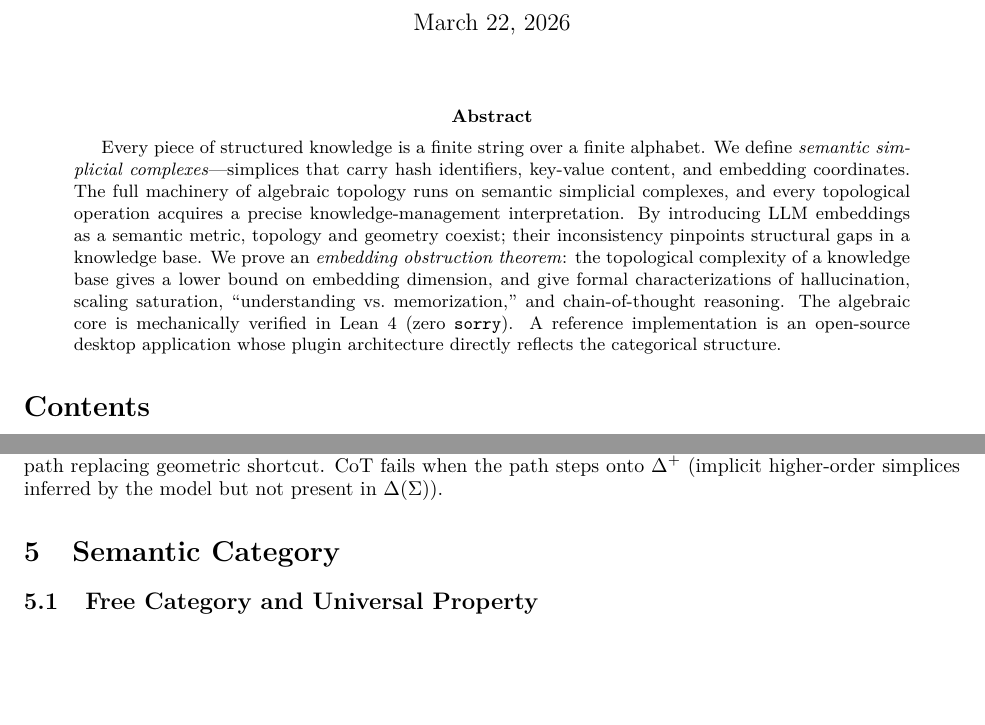
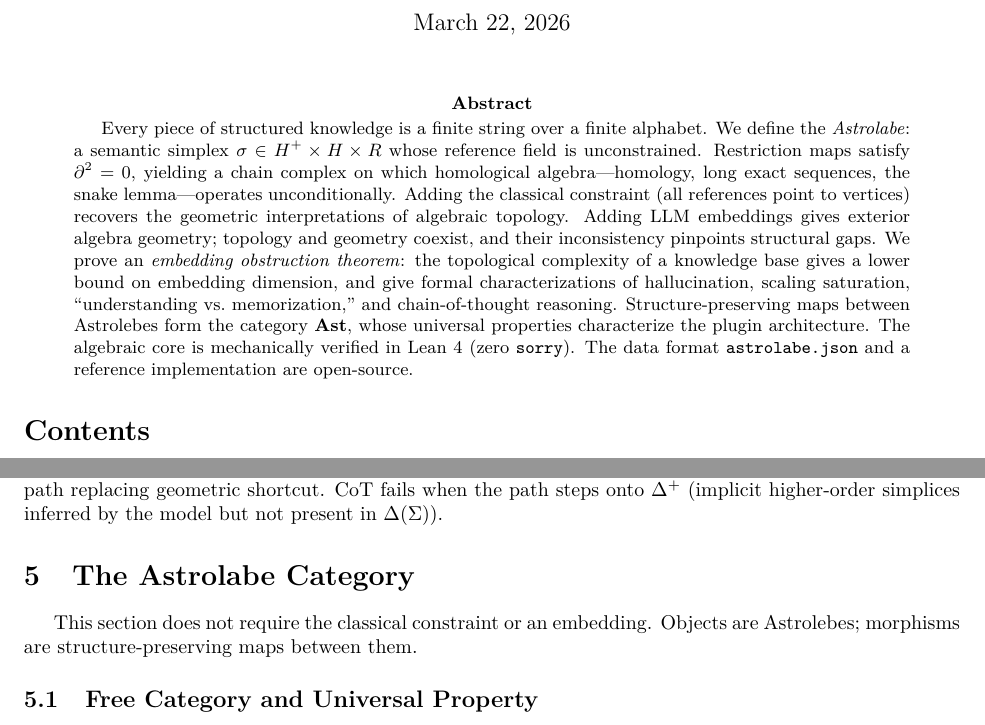
Before and after one commit to MathNetwork/Astrolabe, a LaTeX paper (paper/main.tex, which reads paper/sections/category.tex): two parts of pages 1 and 22 of 28, joined at a grey line, cut so that both start at the same text, the shorter picture padded with empty space. Compiled offline with pdfLaTeX.

Commit message:
paper: update abstract, §4 opening, and §5 title to match framework
- Abstract: rewrite with Astrolabe terminology, σ ∈ H+ × H × R, ∂²=0,
  classical constraint, category Ast, astrolabe.json
- §4 opening: declare classical constraint + h_emb requirement
- §5 title: "Semantic Category" → "The Astrolabe Category"
- §5 opening: declare no constraints needed

Co-Authored-By: Claude Opus 4.6 (1M context) <noreply@anthropic.com>

```diff
--- a/paper/main.tex
+++ b/paper/main.tex
@@ -14,7 +14,7 @@
 \maketitle
 
 \begin{abstract}
-Every piece of structured knowledge is a finite string over a finite alphabet. We define \emph{semantic simplicial complexes}---simplices that carry hash identifiers, key-value content, and embedding coordinates. The full machinery of algebraic topology runs on semantic simplicial complexes, and every topological operation acquires a precise knowledge-management interpretation. By introducing LLM embeddings as a semantic metric, topology and geometry coexist; their inconsistency pinpoints structural gaps in a knowledge base. We prove an \emph{embedding obstruction theorem}: the topological complexity of a knowledge base gives a lower bound on embedding dimension, and give formal characterizations of hallucination, scaling saturation, ``understanding vs.\ memorization,'' and chain-of-thought reasoning. The algebraic core is mechanically verified in Lean~4 (zero \texttt{sorry}). A reference implementation is an open-source desktop application whose plugin architecture directly reflects the categorical structure.
+Every piece of structured knowledge is a finite string over a finite alphabet. We define the \emph{Astrolabe}: a semantic simplex $\sigma \in H^+ \times H \times R$ whose reference field is unconstrained. Restriction maps satisfy $\partial^2 = 0$, yielding a chain complex on which homological algebra---homology, long exact sequences, the snake lemma---operates unconditionally. Adding the classical constraint (all references point to vertices) recovers the geometric interpretations of algebraic topology. Adding LLM embeddings gives exterior algebra geometry; topology and geometry coexist, and their inconsistency pinpoints structural gaps. We prove an \emph{embedding obstruction theorem}: the topological complexity of a knowledge base gives a lower bound on embedding dimension, and give formal characterizations of hallucination, scaling saturation, ``understanding vs.\ memorization,'' and chain-of-thought reasoning. Structure-preserving maps between Astrolebes form the category $\mathbf{Ast}$, whose universal properties characterize the plugin architecture. The algebraic core is mechanically verified in Lean~4 (zero \texttt{sorry}). The data format \texttt{astrolabe.json} and a reference implementation are open-source.
 \end{abstract}
 
 \tableofcontents
--- a/paper/sections/category.tex
+++ b/paper/sections/category.tex
@@ -1,5 +1,7 @@
-\section{Semantic Category}
+\section{The Astrolabe Category}
 \label{sec:category}
+
+This section does not require the classical constraint or an embedding. Objects are Astrolebes; morphisms are structure-preserving maps between them.
 
 \subsection{Free Category and Universal Property}
 
```
Also changed, not shown: paper/sections/semantics.tex (+1 -1 lines).
